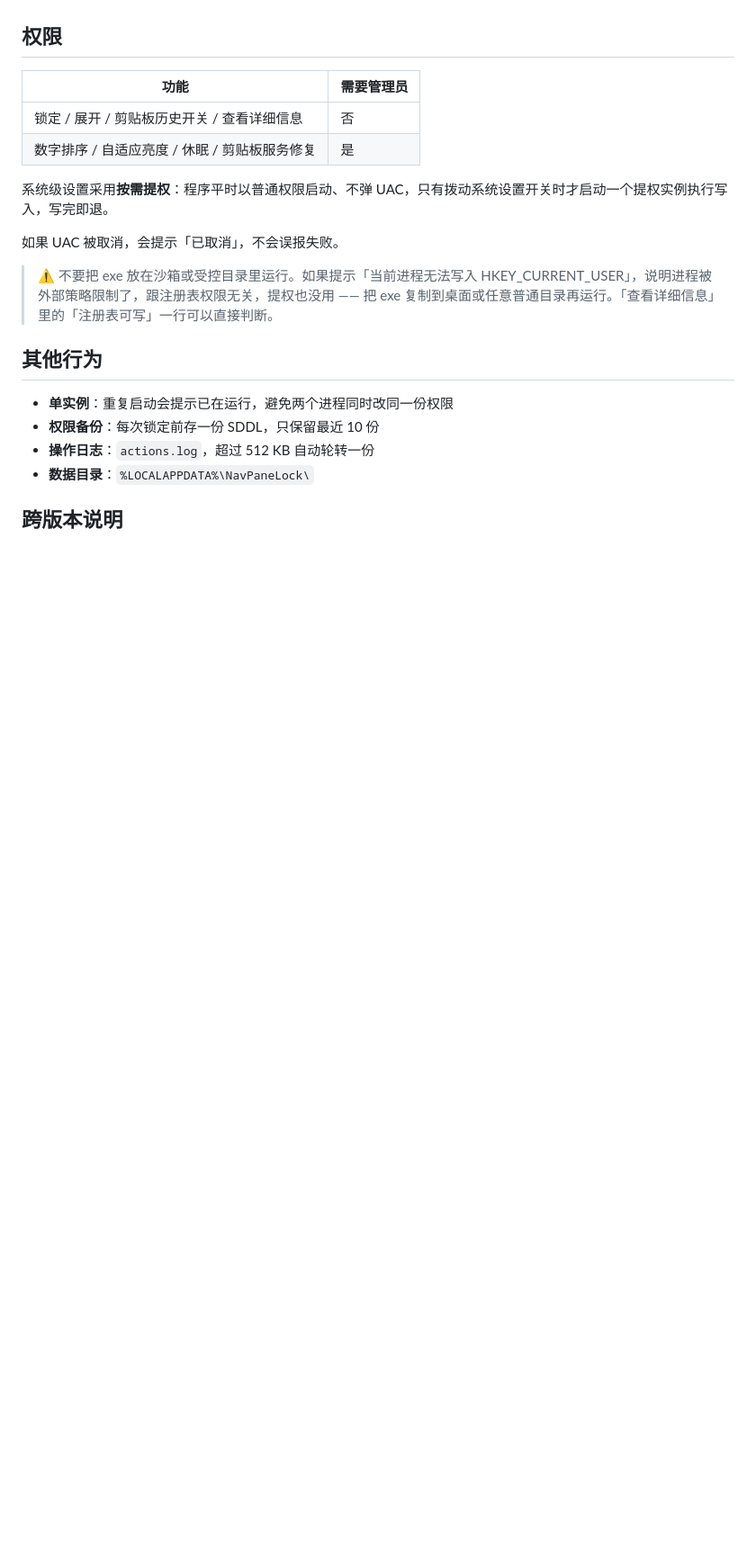
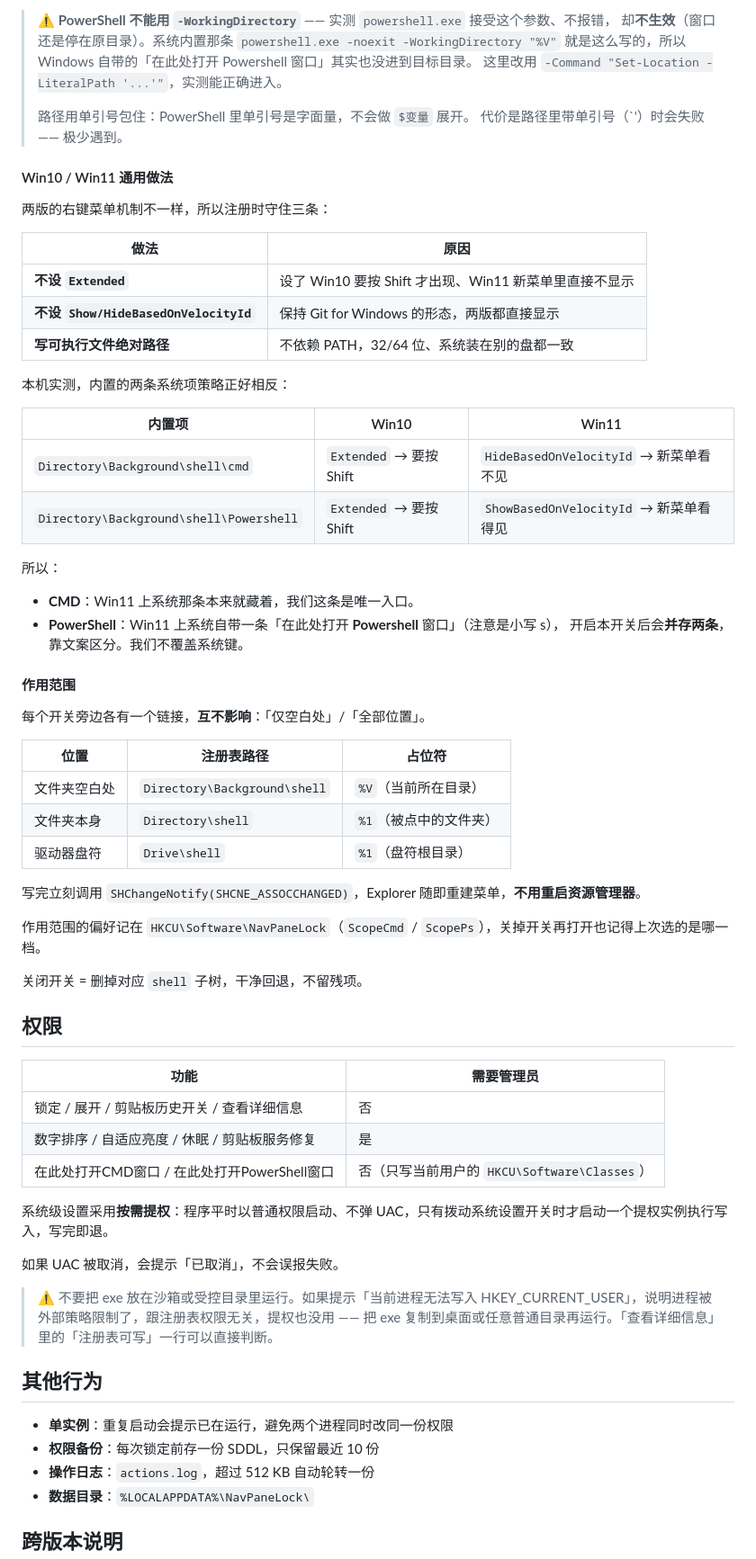
Before and after one commit to dker365dd/NavPaneLock, a Markdown page: README.md, the part around one of its changes. Shown at 90% size. GitHub-like rendering; blank space fills up the shorter version.

```diff
--- a/README.md
+++ b/README.md
@@ -114,9 +156,57 @@ HKCU\Software\Microsoft\Clipboard\EnableClipboardHistory   (DWORD 1/0)
+> ⚠️ **PowerShell 不能用 `-WorkingDirectory`** —— 实测 `powershell.exe` 接受这个参数、不报错，
+> 却**不生效**（窗口还是停在原目录）。系统内置那条 `powershell.exe -noexit -WorkingDirectory "%V"`
+> 就是这么写的，所以 Windows 自带的「在此处打开 Powershell 窗口」其实也没进到目标目录。
+> 这里改用 `-Command "Set-Location -LiteralPath '...'"`，实测能正确进入。
+>
+> 路径用单引号包住：PowerShell 里单引号是字面量，不会做 `$变量` 展开。
+> 代价是路径里带单引号（`'）时会失败 —— 极少遇到。
+
+#### Win10 / Win11 通用做法
+
+两版的右键菜单机制不一样，所以注册时守住三条：
+
+| 做法 | 原因 |
+|---|---|
+| **不设 `Extended`** | 设了 Win10 要按 Shift 才出现、Win11 新菜单里直接不显示 |
+| **不设 `Show/HideBasedOnVelocityId`** | 保持 Git for Windows 的形态，两版都直接显示 |
+| **写可执行文件绝对路径** | 不依赖 PATH，32/64 位、系统装在别的盘都一致 |
+
+本机实测，内置的两条系统项策略正好相反：
+
+| 内置项 | Win10 | Win11 |
+|---|---|---|
+| `Directory\Background\shell\cmd` | `Extended` → 要按 Shift | `HideBasedOnVelocityId` → 新菜单看不见 |
+| `Directory\Background\shell\Powershell` | `Extended` → 要按 Shift | `ShowBasedOnVelocityId` → 新菜单看得见 |
+
+所以：
+
+- **CMD**：Win11 上系统那条本来就藏着，我们这条是唯一入口。
+- **PowerShell**：Win11 上系统自带一条「在此处打开 **Powershell** 窗口」（注意是小写 s），
+  开启本开关后会**并存两条**，靠文案区分。我们不覆盖系统键。
+
+#### 作用范围
+
+每个开关旁边各有一个链接，**互不影响**：「仅空白处」/「全部位置」。
+
+| 位置 | 注册表路径 | 占位符 |
+|---|---|---|
+| 文件夹空白处 | `Directory\Background\shell` | `%V`（当前所在目录） |
+| 文件夹本身 | `Directory\shell` | `%1`（被点中的文件夹） |
+| 驱动器盘符 | `Drive\shell` | `%1`（盘符根目录） |
+
+写完立刻调用 `SHChangeNotify(SHCNE_ASSOCCHANGED)`，Explorer 随即重建菜单，**不用重启资源管理器**。
+
+作用范围的偏好记在 `HKCU\Software\NavPaneLock`（`ScopeCmd` / `ScopePs`），关掉开关再打开也记得上次选的是哪一档。
+
+关闭开关 = 删掉对应 `shell` 子树，干净回退，不留残项。
+
 ## 权限
 
 | 功能 | 需要管理员 |
 |---|---|
 | 锁定 / 展开 / 剪贴板历史开关 / 查看详细信息 | 否 |
 | 数字排序 / 自适应亮度 / 休眠 / 剪贴板服务修复 | 是 |
+| 在此处打开CMD窗口 / 在此处打开PowerShell窗口 | 否（只写当前用户的 `HKCU\Software\Classes`） |
 
 系统级设置采用**按需提权**：程序平时以普通权限启动、不弹 UAC，只有拨动系统设置开关时才启动一个提权实例执行写入，写完即退。
 
```
Also changed, not shown: other parts of README.md (+55 -0 lines), .cot/README.md (added, +44 -0 lines), .cot/memory/2026-10-29.md (added, +87 -0 lines), .cot/memory/2026-10-31.md (added, +25 -0 lines), .cot/memory/MEMORY.md (added, +59 -0 lines), ui-cmd.png (added), ui-dark.png, ui-light.png, 7 other files.
